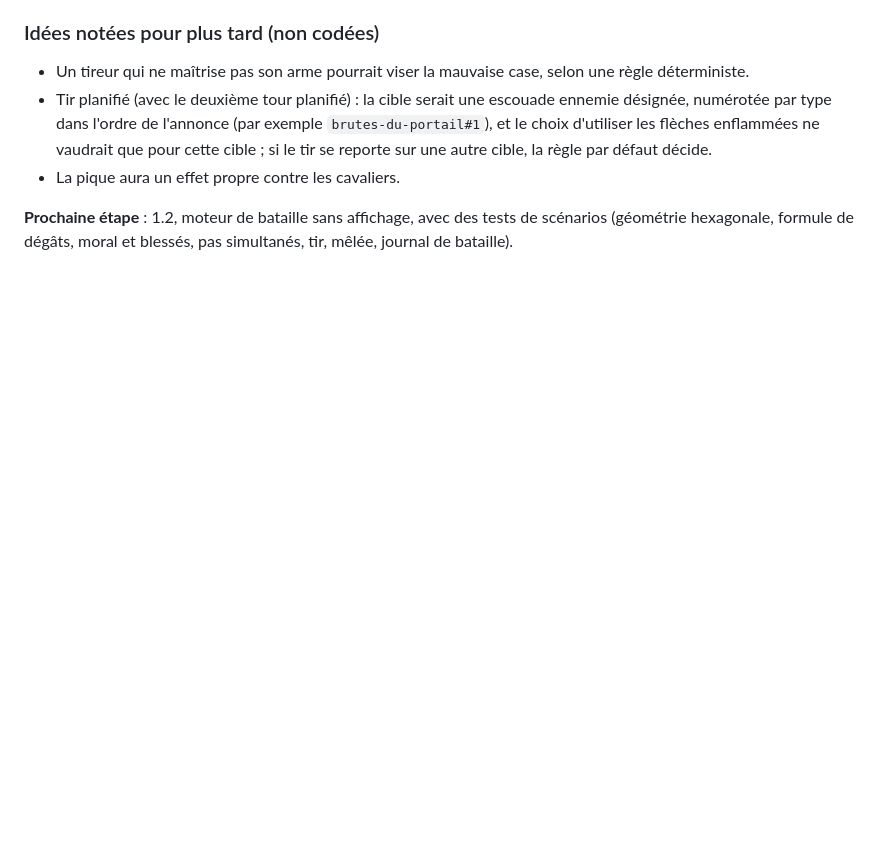
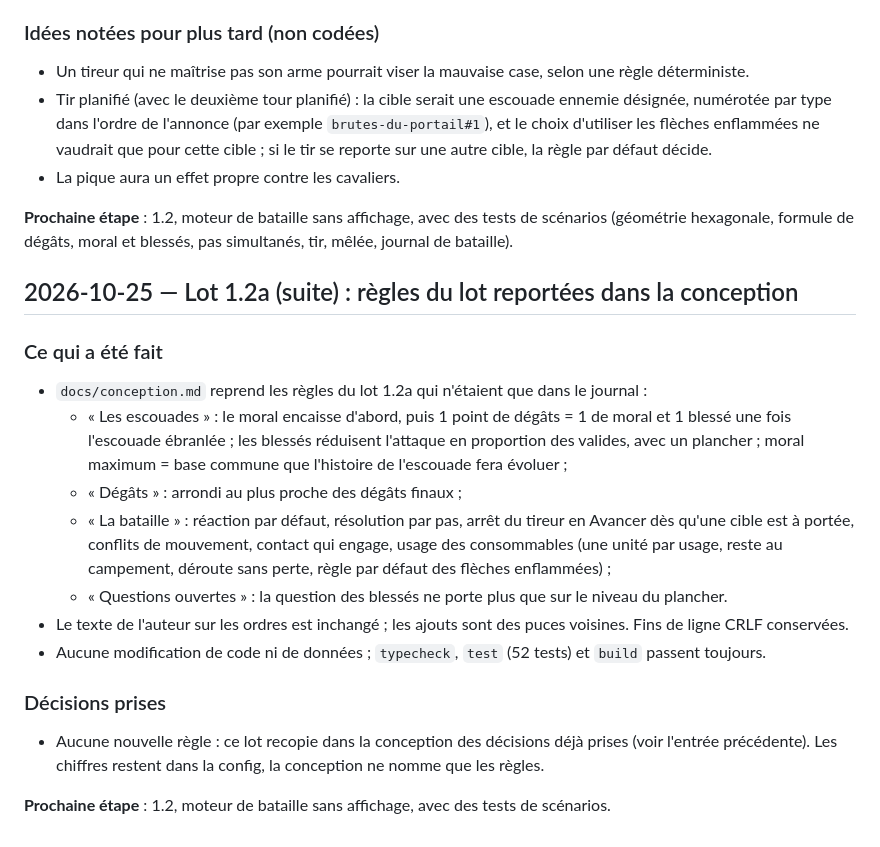
Before and after one commit to Soyinka642/HerosBatailles, a Markdown page: docs/journal.md, the part around the change. Rendered like a GitHub page; blank space fills up the shorter version.

```diff
--- a/docs/journal.md
+++ b/docs/journal.md
@@ -189,3 +189,21 @@ Tous marqués `"provisional": true`, acceptés comme point de départ et à retr
 - La pique aura un effet propre contre les cavaliers.
 
 **Prochaine étape** : 1.2, moteur de bataille sans affichage, avec des tests de scénarios (géométrie hexagonale, formule de dégâts, moral et blessés, pas simultanés, tir, mêlée, journal de bataille).
+
+## 2026-10-25 — Lot 1.2a (suite) : règles du lot reportées dans la conception
+
+### Ce qui a été fait
+
+- `docs/conception.md` reprend les règles du lot 1.2a qui n'étaient que dans le journal :
+  - « Les escouades » : le moral encaisse d'abord, puis 1 point de dégâts = 1 de moral et 1 blessé une fois l'escouade ébranlée ; les blessés réduisent l'attaque en proportion des valides, avec un plancher ; moral maximum = base commune que l'histoire de l'escouade fera évoluer ;
+  - « Dégâts » : arrondi au plus proche des dégâts finaux ;
+  - « La bataille » : réaction par défaut, résolution par pas, arrêt du tireur en Avancer dès qu'une cible est à portée, conflits de mouvement, contact qui engage, usage des consommables (une unité par usage, reste au campement, déroute sans perte, règle par défaut des flèches enflammées) ;
+  - « Questions ouvertes » : la question des blessés ne porte plus que sur le niveau du plancher.
+- Le texte de l'auteur sur les ordres est inchangé ; les ajouts sont des puces voisines. Fins de ligne CRLF conservées.
+- Aucune modification de code ni de données ; `typecheck`, `test` (52 tests) et `build` passent toujours.
+
+### Décisions prises
+
+- Aucune nouvelle règle : ce lot recopie dans la conception des décisions déjà prises (voir l'entrée précédente). Les chiffres restent dans la config, la conception ne nomme que les règles.
+
+**Prochaine étape** : 1.2, moteur de bataille sans affichage, avec des tests de scénarios.
```
Also changed, not shown: docs/conception.md (+12 -4 lines).
